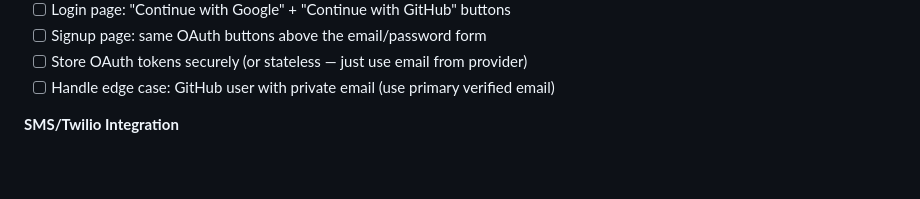
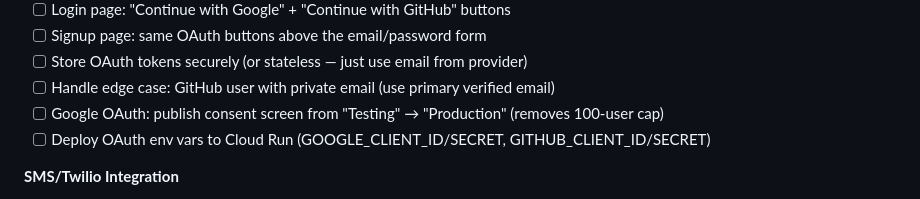
Before and after one commit to grantbang/statusrooster, a Markdown page: TRACKER.md, the part around the change. GitHub-like rendering; blank space fills up the shorter version.

Commit message:
Tracker: add OAuth production publish + env deploy tasks

```diff
--- a/TRACKER.md
+++ b/TRACKER.md
@@ -282,6 +282,8 @@ _Goal: Make pricing real. Add internal analytics. Harden the product._
 - [ ] Signup page: same OAuth buttons above the email/password form
 - [ ] Store OAuth tokens securely (or stateless — just use email from provider)
 - [ ] Handle edge case: GitHub user with private email (use primary verified email)
+- [ ] Google OAuth: publish consent screen from "Testing" → "Production" (removes 100-user cap)
+- [ ] Deploy OAuth env vars to Cloud Run (GOOGLE_CLIENT_ID/SECRET, GITHUB_CLIENT_ID/SECRET)
 
 **SMS/Twilio Integration**
 - [ ] Twilio account + phone number
```
